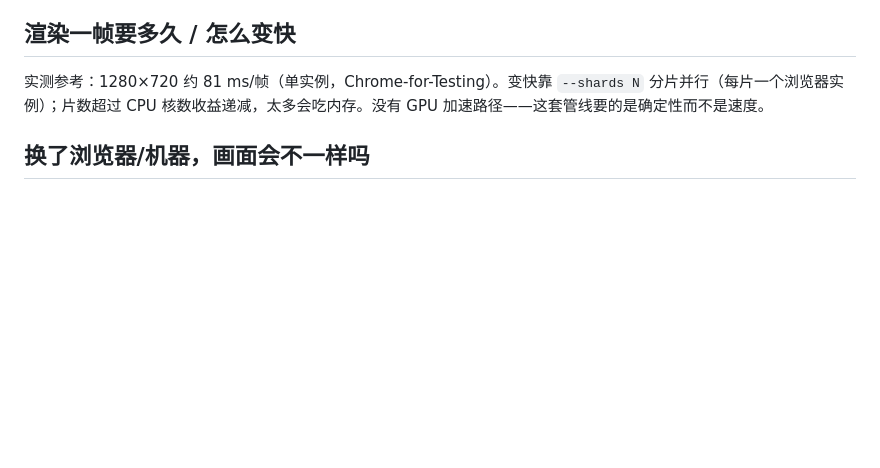
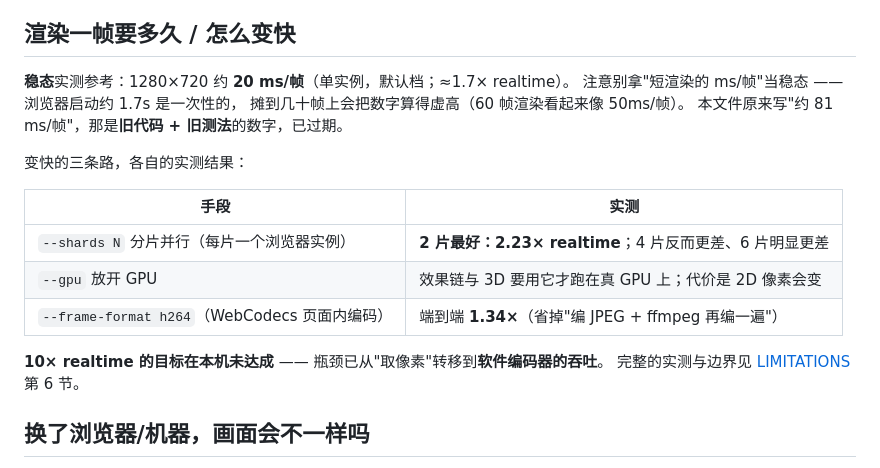
Before and after one commit to hongweifei/filmwright, a Markdown page: docs/faq.md, the part around the change. Drawn GitHub-style; blank space fills up the shorter version.

Commit message:
系统扫「否定式断言」：又找到两处过期（性能数字、外挂字幕）
## 为什么专门扫这一类

上一轮顺手发现三处「还没做」的说法早已过期。这一轮**专门扫**
「不支持 / 没有 / 还没 / 尚未 / 不做 / 不能 / 无法」这类**否定式断言**，
逐条对实现核。

**为什么这类最容易过期**：它们描述的是一个**否定**，而否定一旦被实现推翻，
**没有任何检查会提醒** —— `verify-docs` 核的是数字与事实性说法，
核不到"这件事其实已经做了"。

## 找到的两处

**① `docs/faq.md`：「1280×720 约 81 ms/帧」** —— 那是**旧代码 + 旧测法**的数字。
现在的稳态是 **约 20 ms/帧**（≈1.7× realtime），差了 4 倍。
而且原文还写着「**没有 GPU 加速路径**」，而 `--gpu` 早就有了。

重写成一张表，把三条提速路径的**实测结果**都列出来：

| 手段 | 实测 |
|---|---|
| `--shards N` | 2 片最好：2.23×；4 片反而更差 |
| `--gpu` | 效果链与 3D 要用它 |
| `--frame-format h264` | 端到端 1.34× |

并补了一句**方法论提醒**：别拿短渲染的 ms/帧当稳态（启动约 1.7s 是一次性的，
摊到几十帧上会虚高）—— 我自己就在这上面栽过。

**② `docs/architecture.md`「刻意不做的事」里的「外挂字幕」** ——
原文说「要 SRT 从 `timeline.json` 的 `subs` 自己导出」，但 **`srt` 命令早就存在**
（`filmwright srt`，还支持 `--translation` 出双语轨）。改成准确说法，
并保留原意（成片里字幕**烧进画面**是刻意的）。

## 扫的结果：其余都是**有意的设计声明**

`docs/architecture.md` 的「刻意不做的事」（视频素材 / 富文本排版 / 主题包机制）
与 `docs/dogfood.md` 的「模板不够用清单」都是**权衡过的不做**，不是过期 ——
那些不该改。

## 验证

npm test 362、**像素回归 6 帧逐位不变**、四示例静态自检全过、文档与编码检查通过。

## 建议下一步

这条线值得做成**常驻守卫**：把「否定式断言」扫出来、列出位置，
让人逐条对实现核（自动化判"是否已实现"不现实，但**列出清单**是可自动化的，
而这正是现在缺的 —— 没有人知道一共有多少条这样的断言）。

```diff
--- a/docs/faq.md
+++ b/docs/faq.md
@@ -40,7 +40,21 @@
 
 ## 渲染一帧要多久 / 怎么变快
 
-实测参考：1280×720 约 81 ms/帧（单实例，Chrome-for-Testing）。变快靠 `--shards N` 分片并行（每片一个浏览器实例）；片数超过 CPU 核数收益递减，太多会吃内存。没有 GPU 加速路径——这套管线要的是确定性而不是速度。
+**稳态**实测参考：1280×720 约 **20 ms/帧**（单实例，默认档；≈1.7× realtime）。
+注意别拿"短渲染的 ms/帧"当稳态 —— 浏览器启动约 1.7s 是一次性的，
+摊到几十帧上会把数字算得虚高（60 帧渲染看起来像 50ms/帧）。
+本文件原来写"约 81 ms/帧"，那是**旧代码 + 旧测法**的数字，已过期。
+
+变快的三条路，各自的实测结果：
+
+| 手段 | 实测 |
+|---|---|
+| `--shards N` 分片并行（每片一个浏览器实例） | **2 片最好：2.23× realtime**；4 片反而更差、6 片明显更差 |
+| `--gpu` 放开 GPU | 效果链与 3D 要用它才跑在真 GPU 上；代价是 2D 像素会变 |
+| `--frame-format h264`（WebCodecs 页面内编码） | 端到端 **1.34×**（省掉"编 JPEG + ffmpeg 再编一遍"） |
+
+**10× realtime 的目标在本机未达成** —— 瓶颈已从"取像素"转移到**软件编码器的吞吐**。
+完整的实测与边界见 [LIMITATIONS](../LIMITATIONS.md) 第 6 节。
 
 ## 换了浏览器/机器，画面会不一样吗
 
```
Also changed, not shown: docs/architecture.md (+3 -1 lines).
